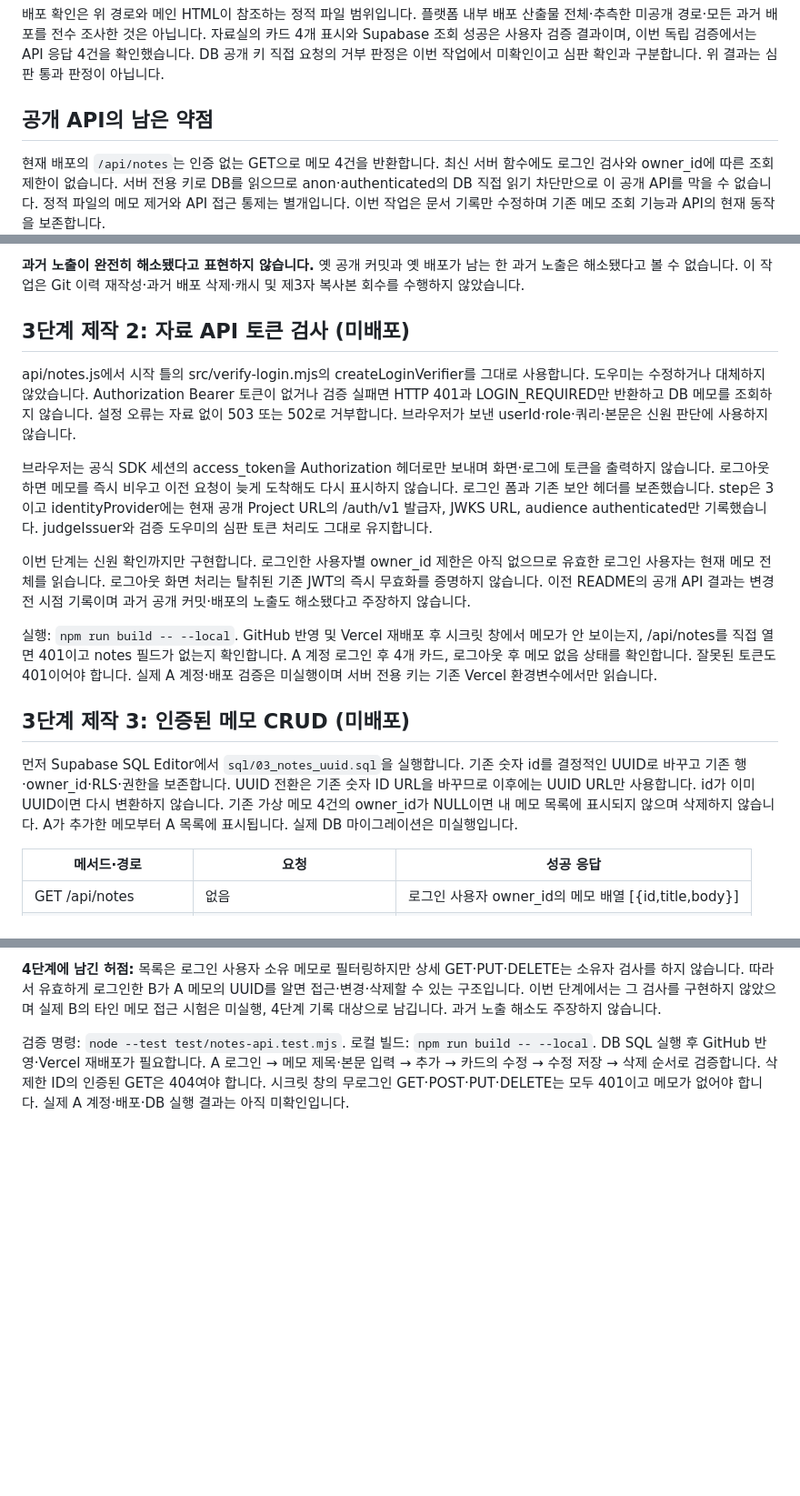
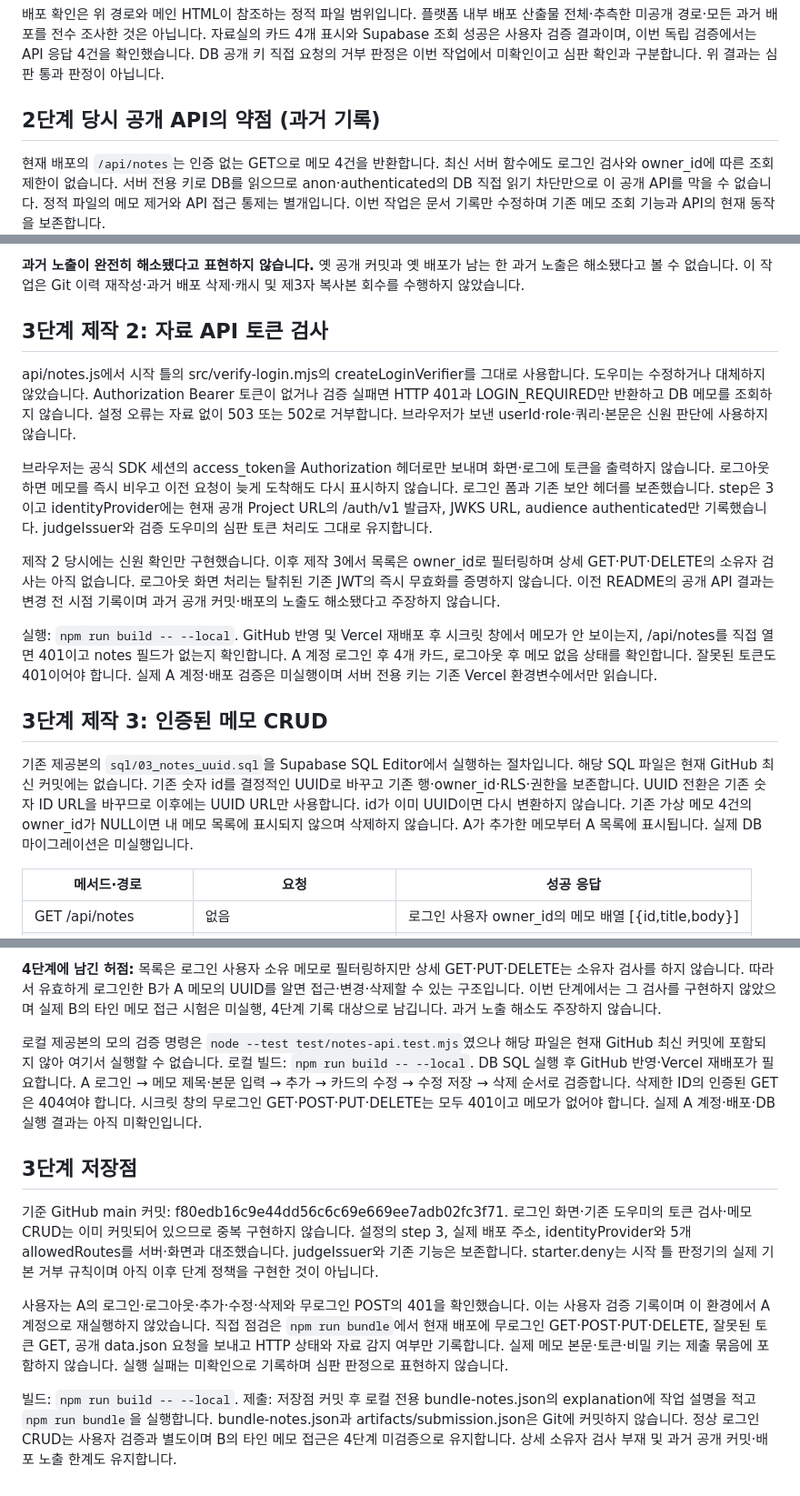
Before and after one commit to DEV-JayWhy/choi-bujang-secret-vault, a Markdown page: README.md, 3 parts joined by grey strips. Shown at 91% size. Drawn GitHub-style; blank space fills up the shorter version.

Commit message:
3단계 저장점
Updated sections regarding public API weaknesses and authentication processes. Clarified implementation details for API token verification and CRUD operations.

```diff
--- a/README.md
+++ b/README.md
@@ -69,7 +69,7 @@ rg -n --hidden -g '!.git/**' -g '!node_modules/**' '실습용 가상 (과제|포
 
 배포 확인은 위 경로와 메인 HTML이 참조하는 정적 파일 범위입니다. 플랫폼 내부 배포 산출물 전체·추측한 미공개 경로·모든 과거 배포를 전수 조사한 것은 아닙니다. 자료실의 카드 4개 표시와 Supabase 조회 성공은 사용자 검증 결과이며, 이번 독립 검증에서는 API 응답 4건을 확인했습니다. DB 공개 키 직접 요청의 거부 판정은 이번 작업에서 미확인이고 심판 확인과 구분합니다. 위 결과는 심판 통과 판정이 아닙니다.
 
-## 공개 API의 남은 약점
+## 2단계 당시 공개 API의 약점 (과거 기록)
 
 현재 배포의 `/api/notes`는 인증 없는 GET으로 메모 4건을 반환합니다. 최신 서버 함수에도 로그인 검사와 owner_id에 따른 조회 제한이 없습니다. 서버 전용 키로 DB를 읽으므로 anon·authenticated의 DB 직접 읽기 차단만으로 이 공개 API를 막을 수 없습니다. 정적 파일의 메모 제거와 API 접근 통제는 별개입니다. 이번 작업은 문서 기록만 수정하며 기존 메모 조회 기능과 API의 현재 동작을 보존합니다.
 
@@ -81,19 +81,19 @@ rg -n --hidden -g '!.git/**' -g '!node_modules/**' '실습용 가상 (과제|포
 
 **과거 노출이 완전히 해소됐다고 표현하지 않습니다.** 옛 공개 커밋과 옛 배포가 남는 한 과거 노출은 해소됐다고 볼 수 없습니다. 이 작업은 Git 이력 재작성·과거 배포 삭제·캐시 및 제3자 복사본 회수를 수행하지 않았습니다.
 
-## 3단계 제작 2: 자료 API 토큰 검사 (미배포)
+## 3단계 제작 2: 자료 API 토큰 검사
 
 api/notes.js에서 시작 틀의 src/verify-login.mjs의 createLoginVerifier를 그대로 사용합니다. 도우미는 수정하거나 대체하지 않았습니다. Authorization Bearer 토큰이 없거나 검증 실패면 HTTP 401과 LOGIN_REQUIRED만 반환하고 DB 메모를 조회하지 않습니다. 설정 오류는 자료 없이 503 또는 502로 거부합니다. 브라우저가 보낸 userId·role·쿼리·본문은 신원 판단에 사용하지 않습니다.
 
 브라우저는 공식 SDK 세션의 access_token을 Authorization 헤더로만 보내며 화면·로그에 토큰을 출력하지 않습니다. 로그아웃하면 메모를 즉시 비우고 이전 요청이 늦게 도착해도 다시 표시하지 않습니다. 로그인 폼과 기존 보안 헤더를 보존했습니다. step은 3이고 identityProvider에는 현재 공개 Project URL의 /auth/v1 발급자, JWKS URL, audience authenticated만 기록했습니다. judgeIssuer와 검증 도우미의 심판 토큰 처리도 그대로 유지합니다.
 
-이번 단계는 신원 확인까지만 구현합니다. 로그인한 사용자별 owner_id 제한은 아직 없으므로 유효한 로그인 사용자는 현재 메모 전체를 읽습니다. 로그아웃 화면 처리는 탈취된 기존 JWT의 즉시 무효화를 증명하지 않습니다. 이전 README의 공개 API 결과는 변경 전 시점 기록이며 과거 공개 커밋·배포의 노출도 해소됐다고 주장하지 않습니다.
+제작 2 당시에는 신원 확인만 구현했습니다. 이후 제작 3에서 목록은 owner_id로 필터링하며 상세 GET·PUT·DELETE의 소유자 검사는 아직 없습니다. 로그아웃 화면 처리는 탈취된 기존 JWT의 즉시 무효화를 증명하지 않습니다. 이전 README의 공개 API 결과는 변경 전 시점 기록이며 과거 공개 커밋·배포의 노출도 해소됐다고 주장하지 않습니다.
 
 실행: `npm run build -- --local`. GitHub 반영 및 Vercel 재배포 후 시크릿 창에서 메모가 안 보이는지, /api/notes를 직접 열면 401이고 notes 필드가 없는지 확인합니다. A 계정 로그인 후 4개 카드, 로그아웃 후 메모 없음 상태를 확인합니다. 잘못된 토큰도 401이어야 합니다. 실제 A 계정·배포 검증은 미실행이며 서버 전용 키는 기존 Vercel 환경변수에서만 읽습니다.
 
-## 3단계 제작 3: 인증된 메모 CRUD (미배포)
+## 3단계 제작 3: 인증된 메모 CRUD
 
-먼저 Supabase SQL Editor에서 `sql/03_notes_uuid.sql`을 실행합니다. 기존 숫자 id를 결정적인 UUID로 바꾸고 기존 행·owner_id·RLS·권한을 보존합니다. UUID 전환은 기존 숫자 ID URL을 바꾸므로 이후에는 UUID URL만 사용합니다. id가 이미 UUID이면 다시 변환하지 않습니다. 기존 가상 메모 4건의 owner_id가 NULL이면 내 메모 목록에 표시되지 않으며 삭제하지 않습니다. A가 추가한 메모부터 A 목록에 표시됩니다. 실제 DB 마이그레이션은 미실행입니다.
+기존 제공본의 `sql/03_notes_uuid.sql`을 Supabase SQL Editor에서 실행하는 절차입니다. 해당 SQL 파일은 현재 GitHub 최신 커밋에는 없습니다. 기존 숫자 id를 결정적인 UUID로 바꾸고 기존 행·owner_id·RLS·권한을 보존합니다. UUID 전환은 기존 숫자 ID URL을 바꾸므로 이후에는 UUID URL만 사용합니다. id가 이미 UUID이면 다시 변환하지 않습니다. 기존 가상 메모 4건의 owner_id가 NULL이면 내 메모 목록에 표시되지 않으며 삭제하지 않습니다. A가 추가한 메모부터 A 목록에 표시됩니다. 실제 DB 마이그레이션은 미실행입니다.
 
 | 메서드·경로 | 요청 | 성공 응답 |
 | --- | --- | --- |
@@ -109,4 +109,13 @@ api/notes.js에서 시작 틀의 src/verify-login.mjs의 createLoginVerifier를
 
 **4단계에 남긴 허점:** 목록은 로그인 사용자 소유 메모로 필터링하지만 상세 GET·PUT·DELETE는 소유자 검사를 하지 않습니다. 따라서 유효하게 로그인한 B가 A 메모의 UUID를 알면 접근·변경·삭제할 수 있는 구조입니다. 이번 단계에서는 그 검사를 구현하지 않았으며 실제 B의 타인 메모 접근 시험은 미실행, 4단계 기록 대상으로 남깁니다. 과거 노출 해소도 주장하지 않습니다.
 
-검증 명령: `node --test test/notes-api.test.mjs`. 로컬 빌드: `npm run build -- --local`. DB SQL 실행 후 GitHub 반영·Vercel 재배포가 필요합니다. A 로그인 → 메모 제목·본문 입력 → 추가 → 카드의 수정 → 수정 저장 → 삭제 순서로 검증합니다. 삭제한 ID의 인증된 GET은 404여야 합니다. 시크릿 창의 무로그인 GET·POST·PUT·DELETE는 모두 401이고 메모가 없어야 합니다. 실제 A 계정·배포·DB 실행 결과는 아직 미확인입니다.
+로컬 제공본의 모의 검증 명령은 `node --test test/notes-api.test.mjs`였으나 해당 파일은 현재 GitHub 최신 커밋에 포함되지 않아 여기서 실행할 수 없습니다. 로컬 빌드: `npm run build -- --local`. DB SQL 실행 후 GitHub 반영·Vercel 재배포가 필요합니다. A 로그인 → 메모 제목·본문 입력 → 추가 → 카드의 수정 → 수정 저장 → 삭제 순서로 검증합니다. 삭제한 ID의 인증된 GET은 404여야 합니다. 시크릿 창의 무로그인 GET·POST·PUT·DELETE는 모두 401이고 메모가 없어야 합니다. 실제 A 계정·배포·DB 실행 결과는 아직 미확인입니다.
+
+
+## 3단계 저장점
+
+기준 GitHub main 커밋: f80edb16c9e44dd56c6c69e669ee7adb02fc3f71. 로그인 화면·기존 도우미의 토큰 검사·메모 CRUD는 이미 커밋되어 있으므로 중복 구현하지 않습니다. 설정의 step 3, 실제 배포 주소, identityProvider와 5개 allowedRoutes를 서버·화면과 대조했습니다. judgeIssuer와 기존 기능은 보존합니다. starter.deny는 시작 틀 판정기의 실제 기본 거부 규칙이며 아직 이후 단계 정책을 구현한 것이 아닙니다.
+
+사용자는 A의 로그인·로그아웃·추가·수정·삭제와 무로그인 POST의 401을 확인했습니다. 이는 사용자 검증 기록이며 이 환경에서 A 계정으로 재실행하지 않았습니다. 직접 점검은 `npm run bundle`에서 현재 배포에 무로그인 GET·POST·PUT·DELETE, 잘못된 토큰 GET, 공개 data.json 요청을 보내고 HTTP 상태와 자료 감지 여부만 기록합니다. 실제 메모 본문·토큰·비밀 키는 제출 묶음에 포함하지 않습니다. 실행 실패는 미확인으로 기록하며 심판 판정으로 표현하지 않습니다.
+
+빌드: `npm run build -- --local`. 제출: 저장점 커밋 후 로컬 전용 bundle-notes.json의 explanation에 작업 설명을 적고 `npm run bundle`을 실행합니다. bundle-notes.json과 artifacts/submission.json은 Git에 커밋하지 않습니다. 정상 로그인 CRUD는 사용자 검증과 별도이며 B의 타인 메모 접근은 4단계 미검증으로 유지합니다. 상세 소유자 검사 부재 및 과거 공개 커밋·배포 노출 한계도 유지합니다.
```
